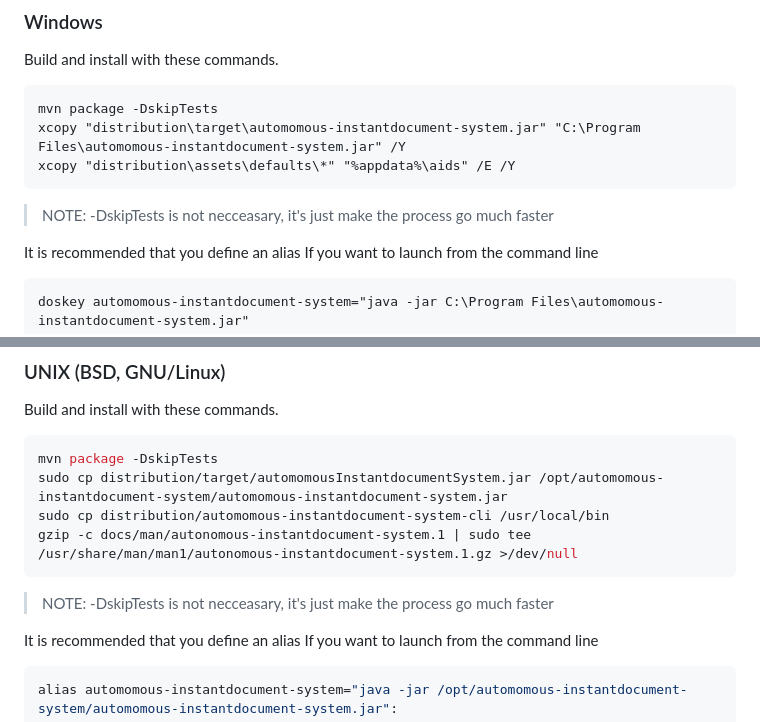
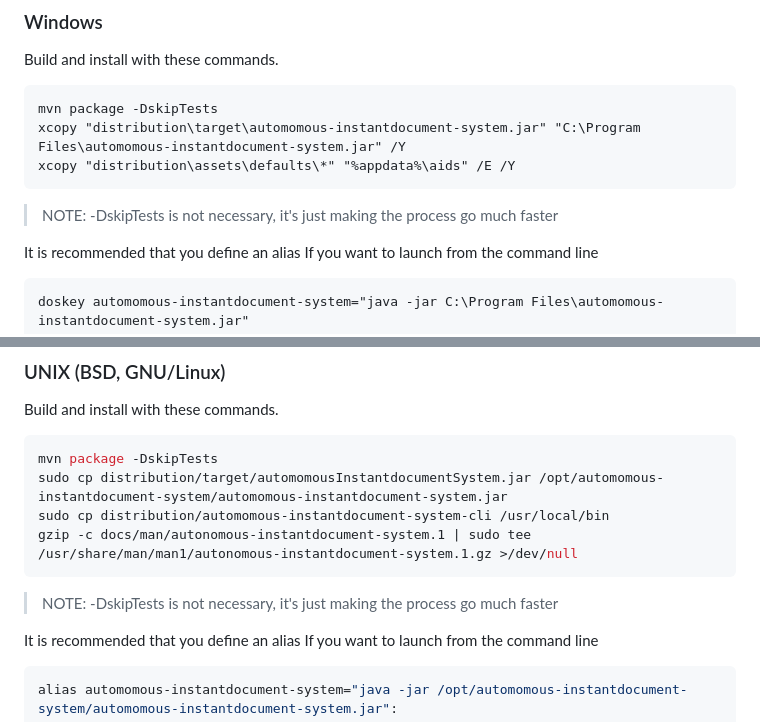
Before and after one commit to j0giwa/autonomous-instant-documents, a Markdown page: README.md, 2 parts joined by grey strips. GitHub-like rendering.

````diff
--- a/README.md
+++ b/README.md
@@ -68,7 +68,7 @@ xcopy "distribution\target\automomous-instantdocument-system.jar" "C:\Program Fi
 xcopy "distribution\assets\defaults\*" "%appdata%\aids" /E /Y
 ```
 
-> NOTE: -DskipTests is not necceasary, it's just make the process go much faster
+> NOTE: -DskipTests is not necessary, it's just making the process go much faster
 
 It is recommended that you define an alias If you want to launch from the command line
 
@@ -87,7 +87,7 @@ sudo cp distribution/automomous-instantdocument-system-cli /usr/local/bin
 gzip -c docs/man/autonomous-instantdocument-system.1 | sudo tee /usr/share/man/man1/autonomous-instantdocument-system.1.gz >/dev/null
 ```
 
-> NOTE: -DskipTests is not necceasary, it's just make the process go much faster
+> NOTE: -DskipTests is not necessary, it's just making the process go much faster
 
 It is recommended that you define an alias If you want to launch from the command line
 
````
